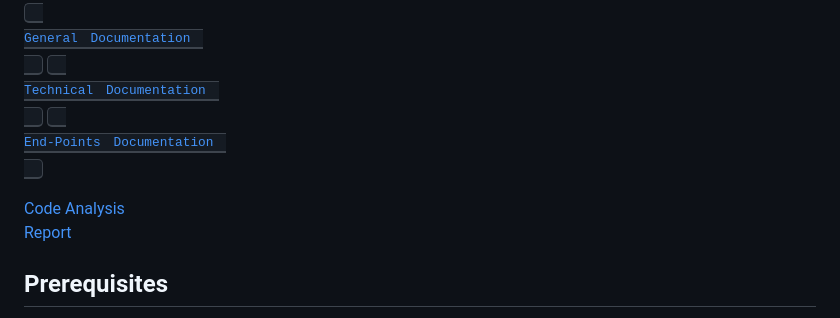
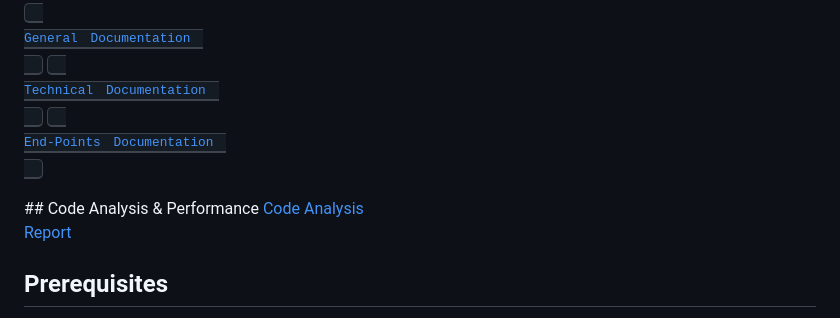
Before and after one commit to JoeGitHubPro/DepartmentStock, a Markdown page: README.md, the part around the change. Rendered like a GitHub page.

```diff
--- a/README.md
+++ b/README.md
@@ -40,6 +40,7 @@ Click button to get Decomntation sheet or vist home page after deploy
 [K]: [Types/KBD.md](https://github.com/JoeGitHubPro/DepartmentStock/blob/main/Doc%26Info/DepartmentStockAPIDecomntation.xlsx)
 
 <div>
+	## Code Analysis & Performance
   <a href="https://github.com/JoeGitHubPro/DepartmentStock/blob/main/Doc%26Info/CodeAnalysis.ods">Code Analysis</a>
 	<br>
 	  <a href="https://github.com/JoeGitHubPro/DepartmentStock/blob/main/Doc%26Info/Report%20Viewer.pdf">Report</a>
```
